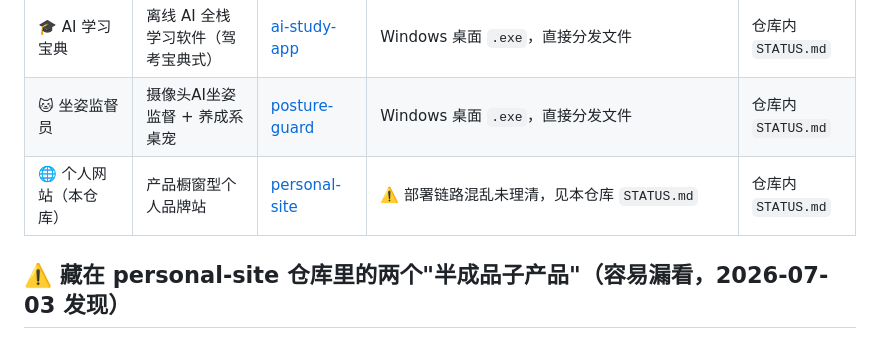
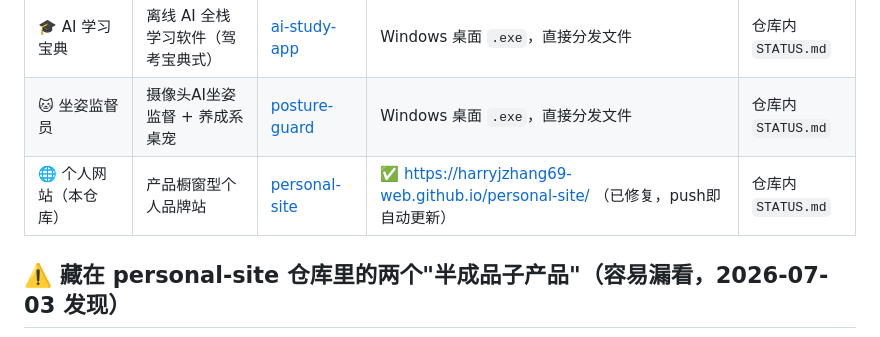
Before and after one commit to harryjzhang69-web/personal-site, a Markdown page: PORTFOLIO-STATUS.md, the part around the change. Drawn GitHub-style.

```diff
--- a/PORTFOLIO-STATUS.md
+++ b/PORTFOLIO-STATUS.md
@@ -12,7 +12,7 @@
 | 🔮 命由我造 Fortune AI | 懂你的 AI 命理树洞（八字+易经+对话） | [fortune-ai](https://github.com/harryjzhang69-web/fortune-ai) | 仅本地 CLI/API，**未部署公网** | 仓库内 `STATUS.md` |
 | 🎓 AI 学习宝典 | 离线 AI 全栈学习软件（驾考宝典式） | [ai-study-app](https://github.com/harryjzhang69-web/ai-study-app) | Windows 桌面 `.exe`，直接分发文件 | 仓库内 `STATUS.md` |
 | 🐱 坐姿监督员 | 摄像头AI坐姿监督 + 养成系桌宠 | [posture-guard](https://github.com/harryjzhang69-web/posture-guard) | Windows 桌面 `.exe`，直接分发文件 | 仓库内 `STATUS.md` |
-| 🌐 个人网站（本仓库） | 产品橱窗型个人品牌站 | [personal-site](https://github.com/harryjzhang69-web/personal-site) | ⚠️ 部署链路混乱未理清，见本仓库 `STATUS.md` | 仓库内 `STATUS.md` |
+| 🌐 个人网站（本仓库） | 产品橱窗型个人品牌站 | [personal-site](https://github.com/harryjzhang69-web/personal-site) | ✅ https://harryjzhang69-web.github.io/personal-site/ （已修复，push即自动更新） | 仓库内 `STATUS.md` |
 
 ## ⚠️ 藏在 personal-site 仓库里的两个"半成品子产品"（容易漏看，2026-07-03 发现）
 
```
Also changed, not shown: STATUS.md (+26 -21 lines).
